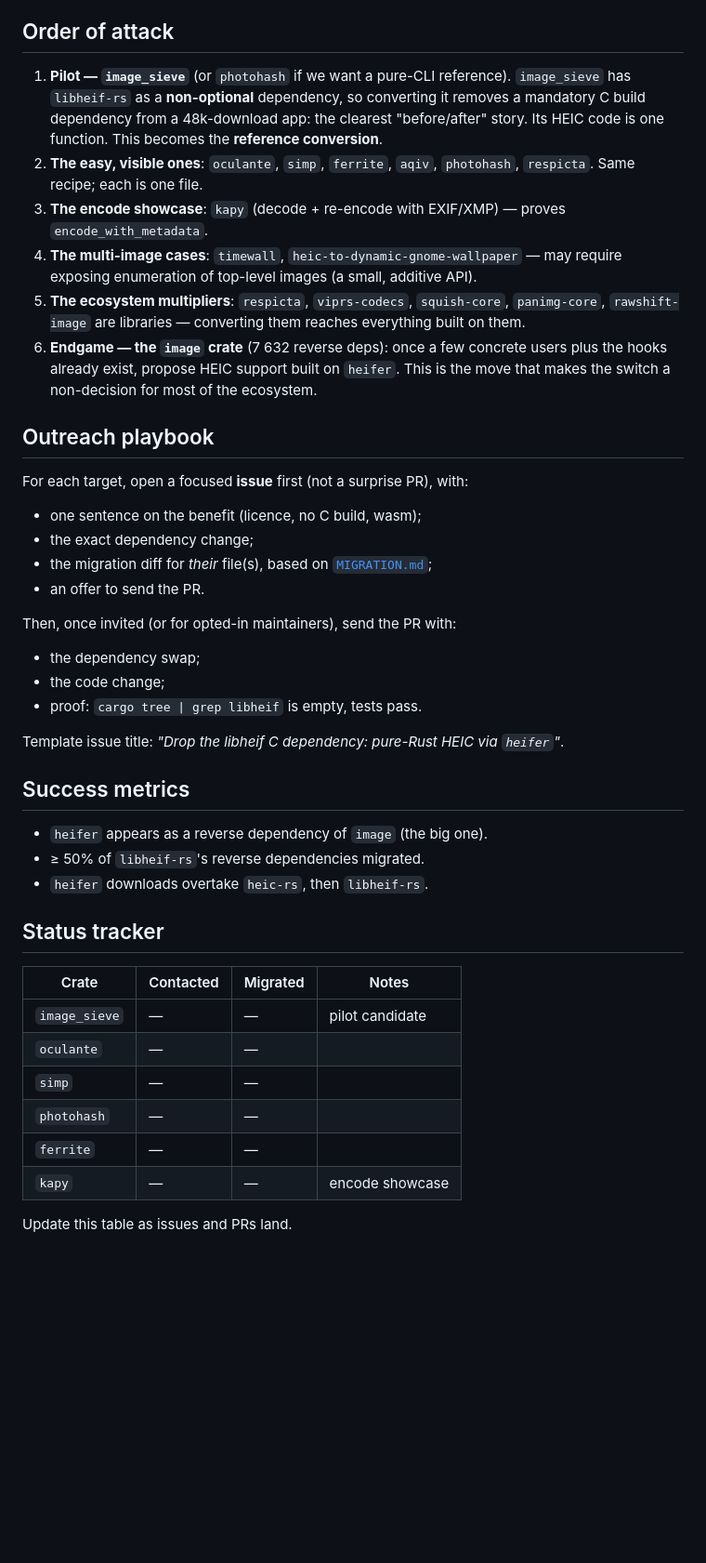
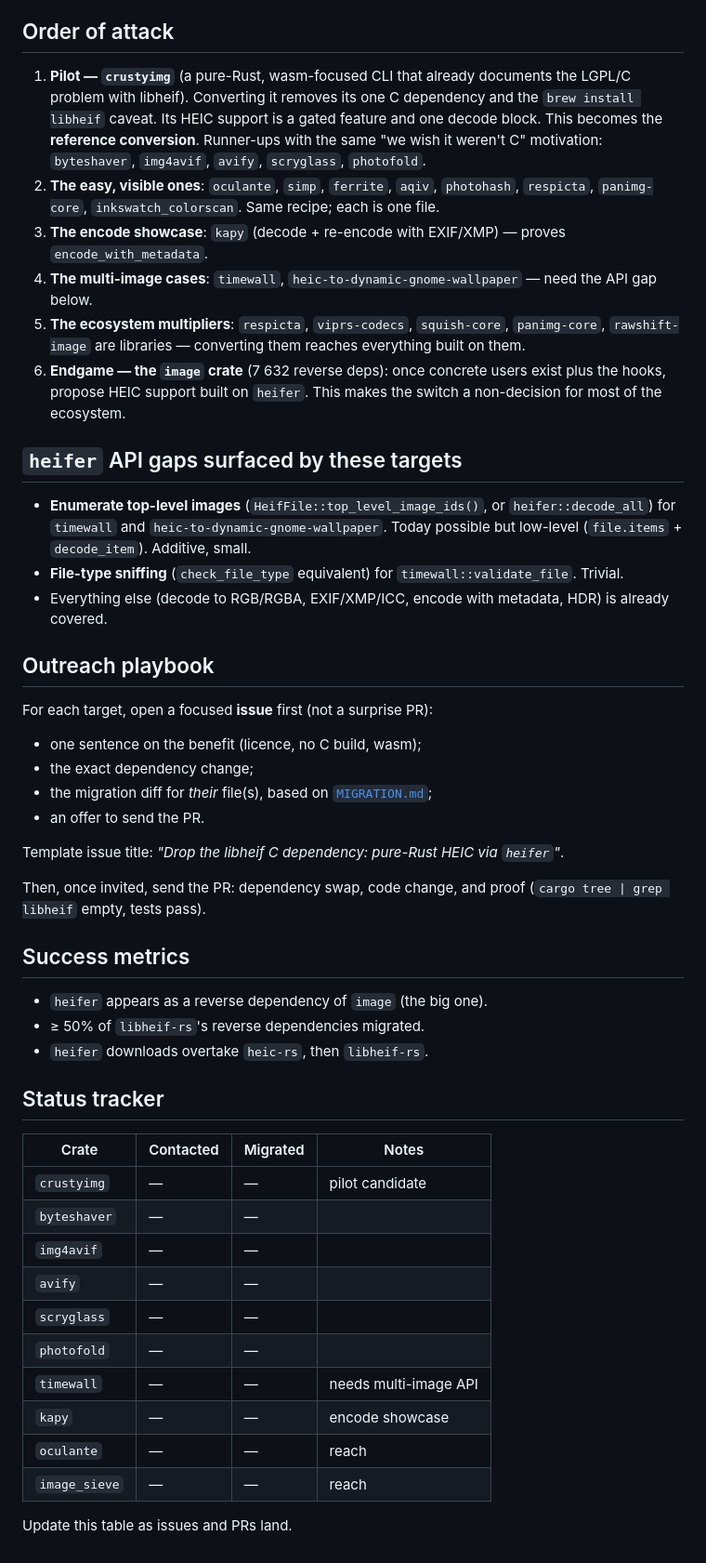
Before and after one commit to HarpeLm/Heifer, a Markdown page: docs/ADOPTION.md, the part around one of its changes. Shown at 93% size. Drawn GitHub-style; blank space fills up the shorter version.

```diff
--- a/docs/ADOPTION.md
+++ b/docs/ADOPTION.md
@@ -84,37 +100,45 @@ what the crate uses it for. `effort` is the estimated migration size.
 
 ## Order of attack
 
-1. **Pilot — `image_sieve`** (or `photohash` if we want a pure-CLI reference).
-   `image_sieve` has `libheif-rs` as a **non-optional** dependency, so converting it removes a
-   mandatory C build dependency from a 48k-download app: the clearest "before/after" story.
-   Its HEIC code is one function. This becomes the **reference conversion**.
-2. **The easy, visible ones**: `oculante`, `simp`, `ferrite`, `aqiv`, `photohash`, `respicta`.
-   Same recipe; each is one file.
+1. **Pilot — `crustyimg`** (a pure-Rust, wasm-focused CLI that already documents the LGPL/C
+   problem with libheif). Converting it removes its one C dependency and the `brew install
+   libheif` caveat. Its HEIC support is a gated feature and one decode block. This becomes the
+   **reference conversion**. Runner-ups with the same "we wish it weren't C" motivation:
+   `byteshaver`, `img4avif`, `avify`, `scryglass`, `photofold`.
+2. **The easy, visible ones**: `oculante`, `simp`, `ferrite`, `aqiv`, `photohash`, `respicta`,
+   `panimg-core`, `inkswatch_colorscan`. Same recipe; each is one file.
 3. **The encode showcase**: `kapy` (decode + re-encode with EXIF/XMP) — proves
    `encode_with_metadata`.
-4. **The multi-image cases**: `timewall`, `heic-to-dynamic-gnome-wallpaper` — may require
-   exposing enumeration of top-level images (a small, additive API).
+4. **The multi-image cases**: `timewall`, `heic-to-dynamic-gnome-wallpaper` — need the API gap
+   below.
 5. **The ecosystem multipliers**: `respicta`, `viprs-codecs`, `squish-core`, `panimg-core`,
    `rawshift-image` are libraries — converting them reaches everything built on them.
-6. **Endgame — the `image` crate** (7 632 reverse deps): once a few concrete users plus the
-   hooks already exist, propose HEIC support built on `heifer`. This is the move that makes the
-   switch a non-decision for most of the ecosystem.
+6. **Endgame — the `image` crate** (7 632 reverse deps): once concrete users exist plus the
+   hooks, propose HEIC support built on `heifer`. This makes the switch a non-decision for most
+   of the ecosystem.
+
+## `heifer` API gaps surfaced by these targets
+
+- **Enumerate top-level images** (`HeifFile::top_level_image_ids()`, or `heifer::decode_all`)
+  for `timewall` and `heic-to-dynamic-gnome-wallpaper`. Today possible but low-level
+  (`file.items` + `decode_item`). Additive, small.
+- **File-type sniffing** (`check_file_type` equivalent) for `timewall::validate_file`. Trivial.
+- Everything else (decode to RGB/RGBA, EXIF/XMP/ICC, encode with metadata, HDR) is already
+  covered.
 
 ## Outreach playbook
 
-For each target, open a focused **issue** first (not a surprise PR), with:
+For each target, open a focused **issue** first (not a surprise PR):
 
 - one sentence on the benefit (licence, no C build, wasm);
 - the exact dependency change;
 - the migration diff for *their* file(s), based on [`MIGRATION.md`](MIGRATION.md);
 - an offer to send the PR.
 
-Then, once invited (or for opted-in maintainers), send the PR with:
-- the dependency swap;
-- the code change;
-- proof: `cargo tree | grep libheif` is empty, tests pass.
+Template issue title: *"Drop the libheif C dependency: pure-Rust HEIC via `heifer`"*.
 
-Template issue title: *"Drop the libheif C dependency: pure-Rust HEIC via `heifer`"*.
+Then, once invited, send the PR: dependency swap, code change, and proof
+(`cargo tree | grep libheif` empty, tests pass).
 
 ## Success metrics
 
@@ -126,11 +150,15 @@ Template issue title: *"Drop the libheif C dependency: pure-Rust HEIC via `heife
 
 | Crate | Contacted | Migrated | Notes |
 |---|---|---|---|
-| `image_sieve` | — | — | pilot candidate |
-| `oculante` | — | — | |
-| `simp` | — | — | |
-| `photohash` | — | — | |
-| `ferrite` | — | — | |
+| `crustyimg` | — | — | pilot candidate |
+| `byteshaver` | — | — | |
+| `img4avif` | — | — | |
+| `avify` | — | — | |
+| `scryglass` | — | — | |
+| `photofold` | — | — | |
+| `timewall` | — | — | needs multi-image API |
 | `kapy` | — | — | encode showcase |
+| `oculante` | — | — | reach |
+| `image_sieve` | — | — | reach |
 
 Update this table as issues and PRs land.
```
Also changed, not shown: other parts of docs/ADOPTION.md (+58 -42 lines).
